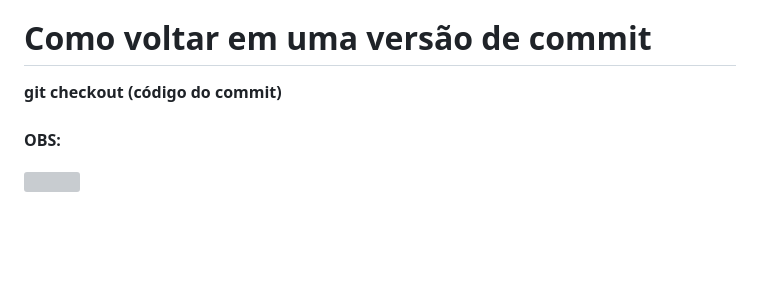
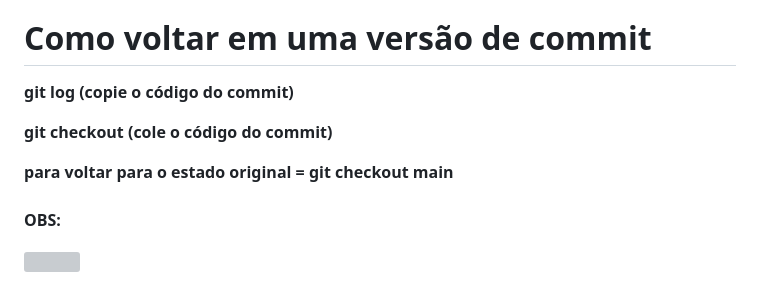
Before and after one commit to giih06/mini-curso-github-git, a Markdown page: README.md, the part around the change. GitHub-like rendering; blank space fills up the shorter version; grey boxes are pictures that could not be loaded.

Commit message:
como voltar para o estado original main

```diff
--- a/README.md
+++ b/README.md
@@ -48,7 +48,9 @@
         <p>São solicitações de incorporação de uma branch em outra. O pull request é uma forma de manter o controle sobre o que entra e o que não entra no projeto. Para fazer um, basta criá-los na plataforma de GIT escolhida, no caso, usaremos o GITHUB para a demonstração.</p>
 
   <h1> Como voltar em uma versão de commit </h1>
-  <p> git checkout (código do commit)
+  <p> git log (copie o código do commit)
+  <p> git checkout (cole o código do commit)
+   <p> para voltar para o estado original = git checkout main
   <br>
   <br>
   <strong> OBS: </strong>
```
